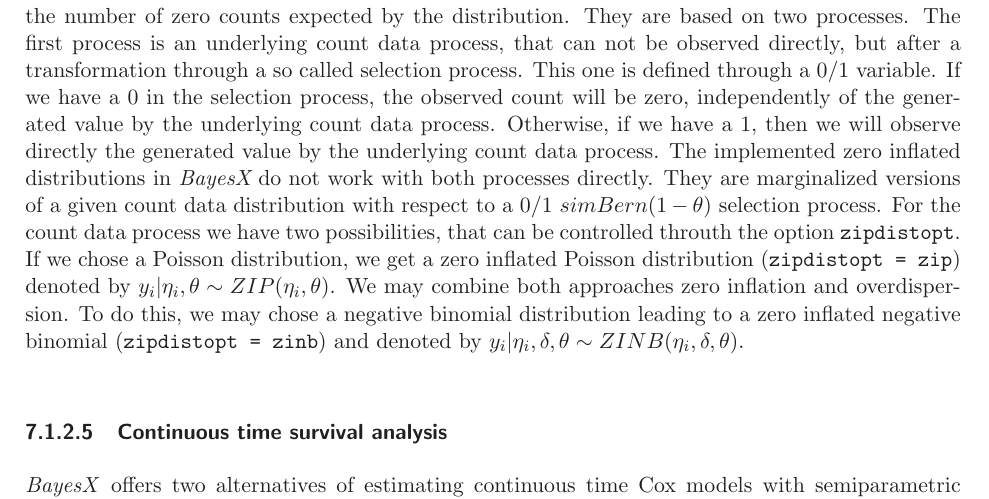
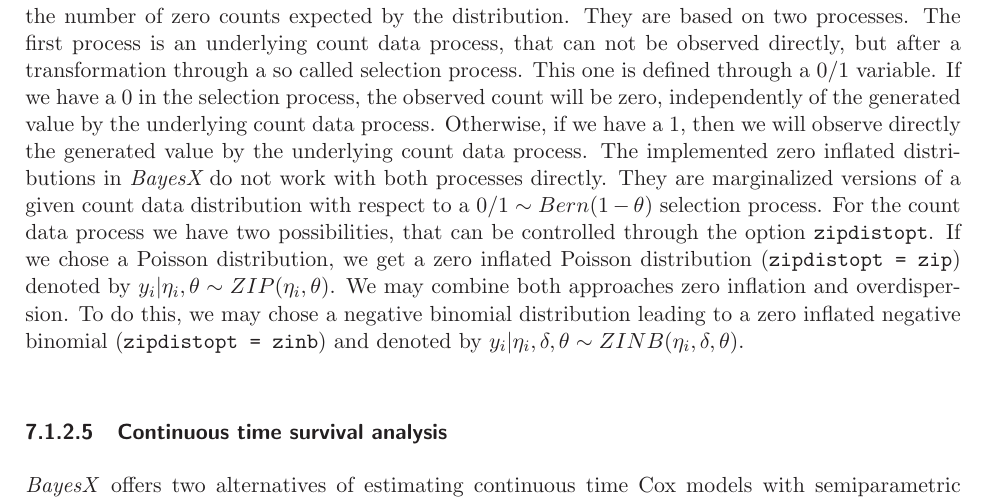
Before and after one commit to retostauffer/git-bayesx, a LaTeX thesis (manual/manual.tex, which reads manual/manual_bayesregobjects.tex): part of page 73 of 152, cut so that both start at the same text. Compiled offline with LaTeX, dvips and Ghostscript.

Commit message:
no message

```diff
--- a/manual/manual_bayesregobjects.tex
+++ b/manual/manual_bayesregobjects.tex
@@ -1099,29 +1099,28 @@ to the options list.
 
 A weight variable can not be additionally specified.
 
-Zero inflated count data distributions are used when the
-number of zero counts in the data exceeds the number of
-zero counts expected by the distribution. They are based on
-two processes. The first process is an underlying count data
-process, that can not be observed directly, but after a
-transformation through a so called selection process. This
-one is defined through a 0/1 variable. If we have a 0 in the
-selection process, the observed count will be zero, independently
-of the generated value by the underlying count data process.
-Otherwise, if we have a 1, then we will observe directly the
-generated value by the underlying count data process.
-The implemented zero inflated distributions in {\em BayesX}
-do not work with both processes directly. They are marginalized
-versions of a given count data distribution with respect to
-a $0/1 ~sim Bern(1-\theta)$ selection process. For the count
-data process we have two possibilities, that can be controlled
-throuth the option #zipdistopt#. If we chose a Poisson distribution,
-we get a zero inflated Poisson distribution (#zipdistopt = zip#)
-denoted by $y_i | \eta_i,\theta \sim ZIP(\eta_i,\theta)$.
-We may combine both approaches zero inflation and overdispersion.
-To do this, we may chose a negative binomial distribution leading
-to a zero inflated negative binomial (#zipdistopt = zinb#) and
-denoted by $y_i | \eta_i,\delta, \theta \sim ZINB(\eta_i,\delta,\theta)$.
+Zero inflated count data distributions are used when the number of
+zero counts in the data exceeds the number of zero counts expected
+by the distribution. They are based on two processes. The first
+process is an underlying count data process, that can not be
+observed directly, but after a transformation through a so called
+selection process. This one is defined through a 0/1 variable. If we
+have a 0 in the selection process, the observed count will be zero,
+independently of the generated value by the underlying count data
+process. Otherwise, if we have a 1, then we will observe directly
+the generated value by the underlying count data process. The
+implemented zero inflated distributions in {\em BayesX} do not work
+with both processes directly. They are marginalized versions of a
+given count data distribution with respect to a $0/1 \sim
+Bern(1-\theta)$ selection process. For the count data process we
+have two possibilities, that can be controlled through the option
+#zipdistopt#. If we chose a Poisson distribution, we get a zero
+inflated Poisson distribution (#zipdistopt = zip#) denoted by $y_i |
+\eta_i,\theta \sim ZIP(\eta_i,\theta)$. We may combine both
+approaches zero inflation and overdispersion. To do this, we may
+chose a negative binomial distribution leading to a zero inflated
+negative binomial (#zipdistopt = zinb#) and denoted by $y_i |
+\eta_i,\delta, \theta \sim ZINB(\eta_i,\delta,\theta)$.
 
 
 \subsubsection{Continuous time survival analysis}
```
